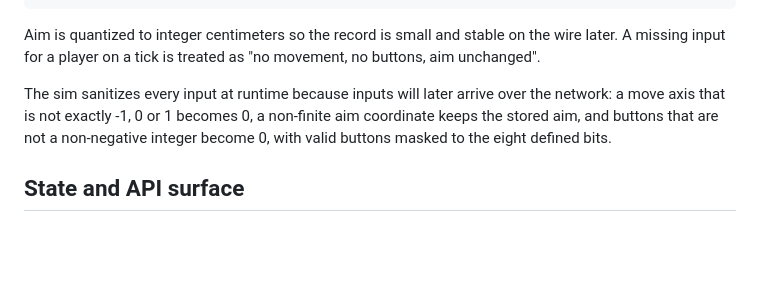
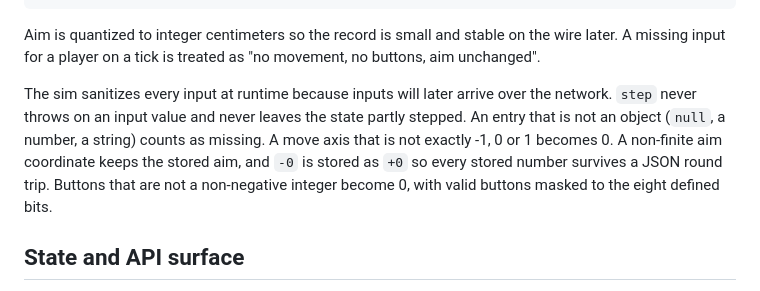
Before and after one commit to sv-tmueller/claudeline-champions, a Markdown page: docs/architecture/simulation.md, the part around the change. Drawn GitHub-style; blank space fills up the shorter version.

Commit message:
docs: rewrap and extend the input sanitizing paragraph
The paragraph ran past 80 columns. It now also states the never-throws,
no-partial-step and JSON round trip invariant, and the null and -0 rules.

Co-Authored-By: Claude Fable 5.1 <noreply@anthropic.com>

```diff
--- a/docs/architecture/simulation.md
+++ b/docs/architecture/simulation.md
@@ -36,10 +36,14 @@ Aim is quantized to integer centimeters so the record is small and stable on
 the wire later. A missing input for a player on a tick is treated as "no
 movement, no buttons, aim unchanged".
 
-The sim sanitizes every input at runtime because inputs will later arrive over the
-network: a move axis that is not exactly -1, 0 or 1 becomes 0, a non-finite aim
-coordinate keeps the stored aim, and buttons that are not a non-negative integer
-become 0, with valid buttons masked to the eight defined bits.
+The sim sanitizes every input at runtime because inputs will later arrive over
+the network. `step` never throws on an input value and never leaves the state
+partly stepped. An entry that is not an object (`null`, a number, a string)
+counts as missing. A move axis that is not exactly -1, 0 or 1 becomes 0. A
+non-finite aim coordinate keeps the stored aim, and `-0` is stored as `+0` so
+every stored number survives a JSON round trip. Buttons that are not a
+non-negative integer become 0, with valid buttons masked to the eight defined
+bits.
 
 ## State and API surface
 
```
